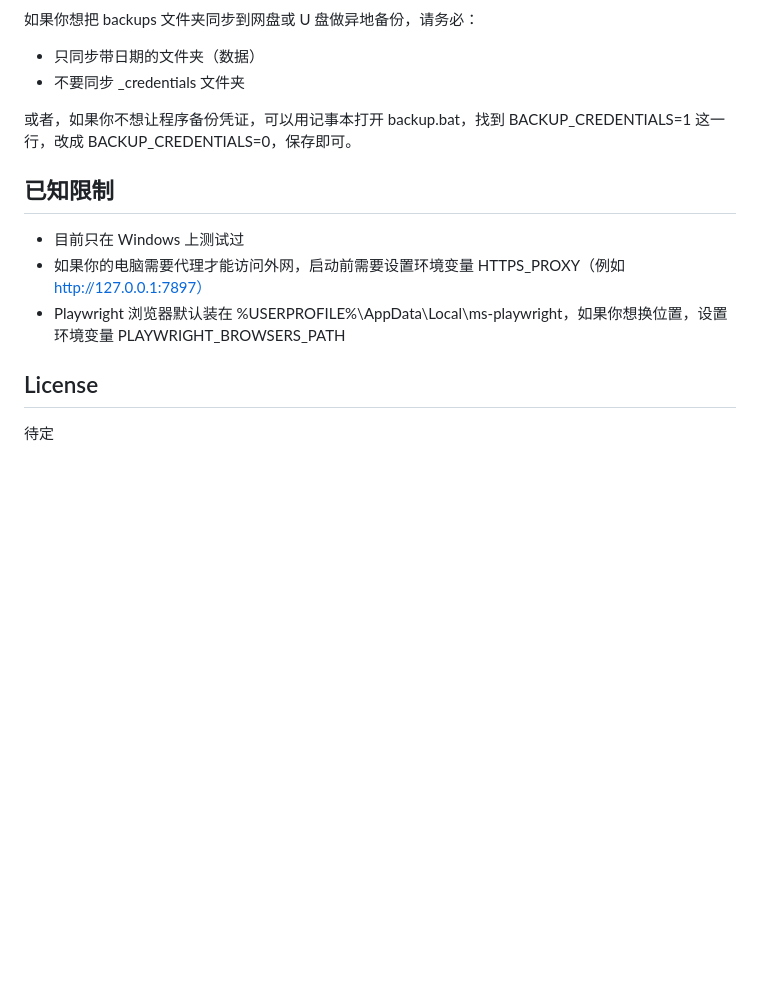
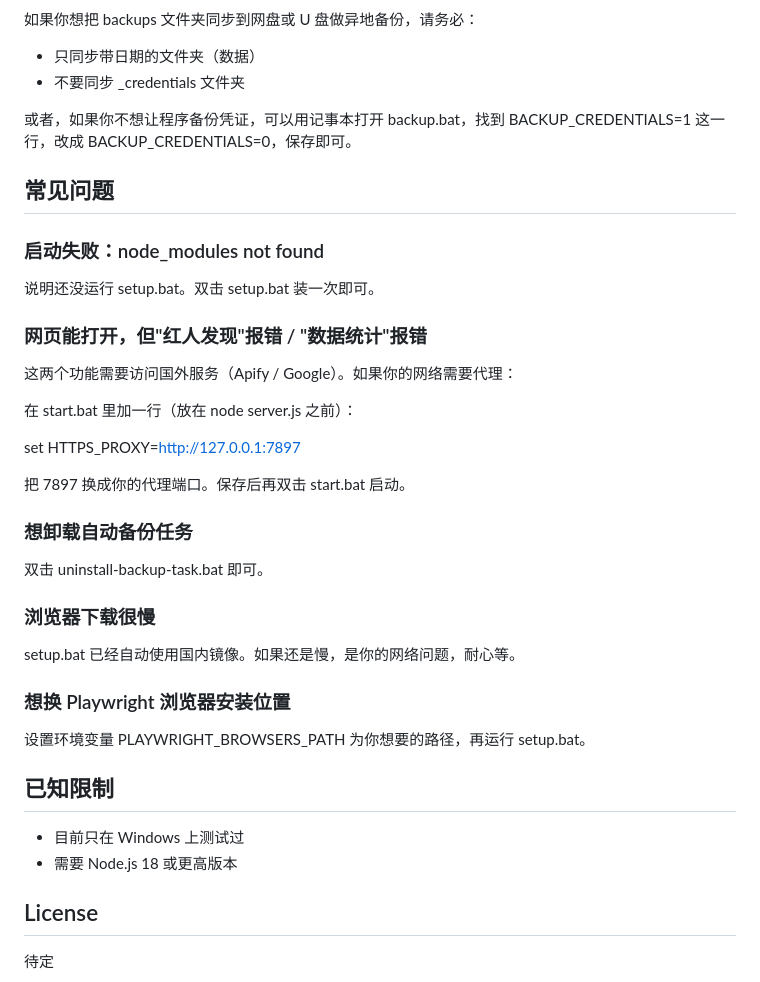
Before and after one commit to yiranliang/Influencer-CRM-Platform-shell-v1, a Markdown page: README.md, the part around the change. Rendered like a GitHub page; blank space fills up the shorter version.

```diff
--- a/README.md
+++ b/README.md
@@ -88,11 +88,38 @@ _credentials 文件夹里存的是你的账号凭证（Google 授权文件、Api
 
 或者，如果你不想让程序备份凭证，可以用记事本打开 backup.bat，找到 BACKUP_CREDENTIALS=1 这一行，改成 BACKUP_CREDENTIALS=0，保存即可。
 
+## 常见问题
+
+### 启动失败：node_modules not found
+
+说明还没运行 setup.bat。双击 setup.bat 装一次即可。
+
+### 网页能打开，但"红人发现"报错 / "数据统计"报错
+
+这两个功能需要访问国外服务（Apify / Google）。如果你的网络需要代理：
+
+在 start.bat 里加一行（放在 node server.js 之前）：
+
+set HTTPS_PROXY=http://127.0.0.1:7897
+
+把 7897 换成你的代理端口。保存后再双击 start.bat 启动。
+
+### 想卸载自动备份任务
+
+双击 uninstall-backup-task.bat 即可。
+
+### 浏览器下载很慢
+
+setup.bat 已经自动使用国内镜像。如果还是慢，是你的网络问题，耐心等。
+
+### 想换 Playwright 浏览器安装位置
+
+设置环境变量 PLAYWRIGHT_BROWSERS_PATH 为你想要的路径，再运行 setup.bat。
+
 ## 已知限制
 
 - 目前只在 Windows 上测试过
-- 如果你的电脑需要代理才能访问外网，启动前需要设置环境变量 HTTPS_PROXY（例如 http://127.0.0.1:7897）
-- Playwright 浏览器默认装在 %USERPROFILE%\AppData\Local\ms-playwright，如果你想换位置，设置环境变量 PLAYWRIGHT_BROWSERS_PATH
+- 需要 Node.js 18 或更高版本
 
 ## License
 
```
